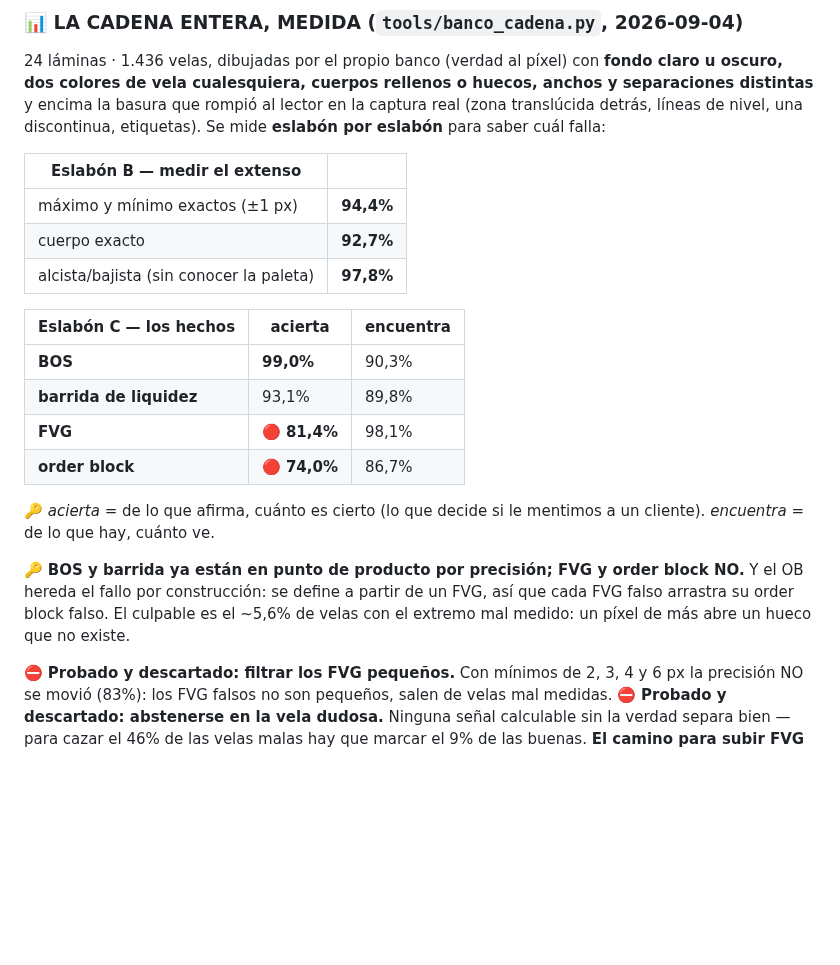
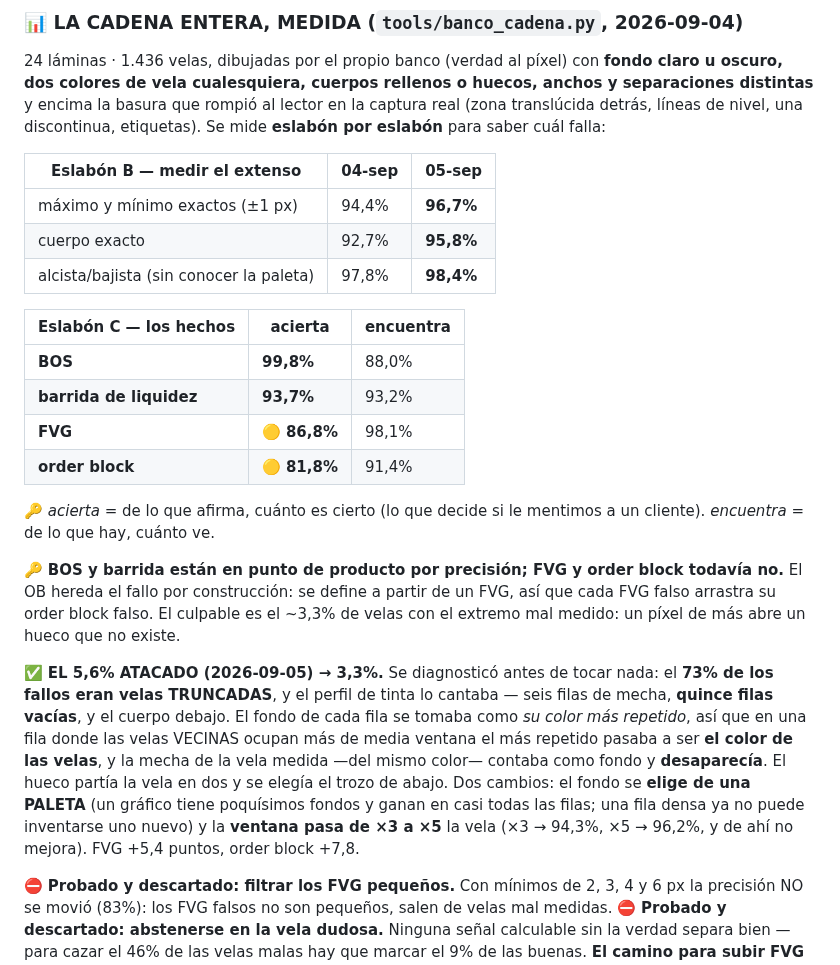
Before and after one commit to gustavoram8/TRADINGBOT2.0, a Markdown page: CLAUDE.md, the part around the change. Rendered like a GitHub page; blank space fills up the shorter version.

Commit message:
Actualiza los numeros de la cadena tras atacar el 5,6%
Co-Authored-By: Claude Opus 5 <noreply@anthropic.com>
Claude-Session: https://claude.ai/code/session_01E3vXZPJtAEyM9MxmSxV3Lz

```diff
--- a/CLAUDE.md
+++ b/CLAUDE.md
@@ -351,26 +351,36 @@ oscuro, dos colores de vela cualesquiera, cuerpos rellenos o huecos, anchos y se
 distintas** y encima la basura que rompió al lector en la captura real (zona translúcida detrás,
 líneas de nivel, una discontinua, etiquetas). Se mide **eslabón por eslabón** para saber cuál falla:
 
-| Eslabón B — medir el extenso | |
-|---|---|
-| máximo y mínimo exactos (±1 px) | **94,4%** |
-| cuerpo exacto | **92,7%** |
-| alcista/bajista (sin conocer la paleta) | **97,8%** |
+| Eslabón B — medir el extenso | 04-sep | **05-sep** |
+|---|---|---|
+| máximo y mínimo exactos (±1 px) | 94,4% | **96,7%** |
+| cuerpo exacto | 92,7% | **95,8%** |
+| alcista/bajista (sin conocer la paleta) | 97,8% | **98,4%** |
 
 | Eslabón C — los hechos | acierta | encuentra |
 |---|---|---|
-| **BOS** | **99,0%** | 90,3% |
-| **barrida de liquidez** | 93,1% | 89,8% |
-| **FVG** | 🔴 **81,4%** | 98,1% |
-| **order block** | 🔴 **74,0%** | 86,7% |
+| **BOS** | **99,8%** | 88,0% |
+| **barrida de liquidez** | **93,7%** | 93,2% |
+| **FVG** | 🟡 **86,8%** | 98,1% |
+| **order block** | 🟡 **81,8%** | 91,4% |
 
 🔑 *acierta* = de lo que afirma, cuánto es cierto (lo que decide si le mentimos a un cliente).
 *encuentra* = de lo que hay, cuánto ve.
 
-🔑 **BOS y barrida ya están en punto de producto por precisión; FVG y order block NO.** Y el OB
+🔑 **BOS y barrida están en punto de producto por precisión; FVG y order block todavía no.** El OB
 hereda el fallo por construcción: se define a partir de un FVG, así que cada FVG falso arrastra su
-order block falso. El culpable es el ~5,6% de velas con el extremo mal medido: un píxel de más
+order block falso. El culpable es el ~3,3% de velas con el extremo mal medido: un píxel de más
 abre un hueco que no existe.
+
+✅ **EL 5,6% ATACADO (2026-09-05) → 3,3%.** Se diagnosticó antes de tocar nada: el **73% de los
+fallos eran velas TRUNCADAS**, y el perfil de tinta lo cantaba — seis filas de mecha, **quince filas
+vacías**, y el cuerpo debajo. El fondo de cada fila se tomaba como *su color más repetido*, así que
+en una fila donde las velas VECINAS ocupan más de media ventana el más repetido pasaba a ser **el
+color de las velas**, y la mecha de la vela medida —del mismo color— contaba como fondo y
+**desaparecía**. El hueco partía la vela en dos y se elegía el trozo de abajo. Dos cambios: el fondo
+se **elige de una PALETA** (un gráfico tiene poquísimos fondos y ganan en casi todas las filas; una
+fila densa ya no puede inventarse uno nuevo) y la **ventana pasa de ×3 a ×5** la vela (×3 → 94,3%,
+×5 → 96,2%, y de ahí no mejora). FVG +5,4 puntos, order block +7,8.
 
 ⛔ **Probado y descartado: filtrar los FVG pequeños.** Con mínimos de 2, 3, 4 y 6 px la precisión
 NO se movió (83%): los FVG falsos no son pequeños, salen de velas mal medidas.
```
